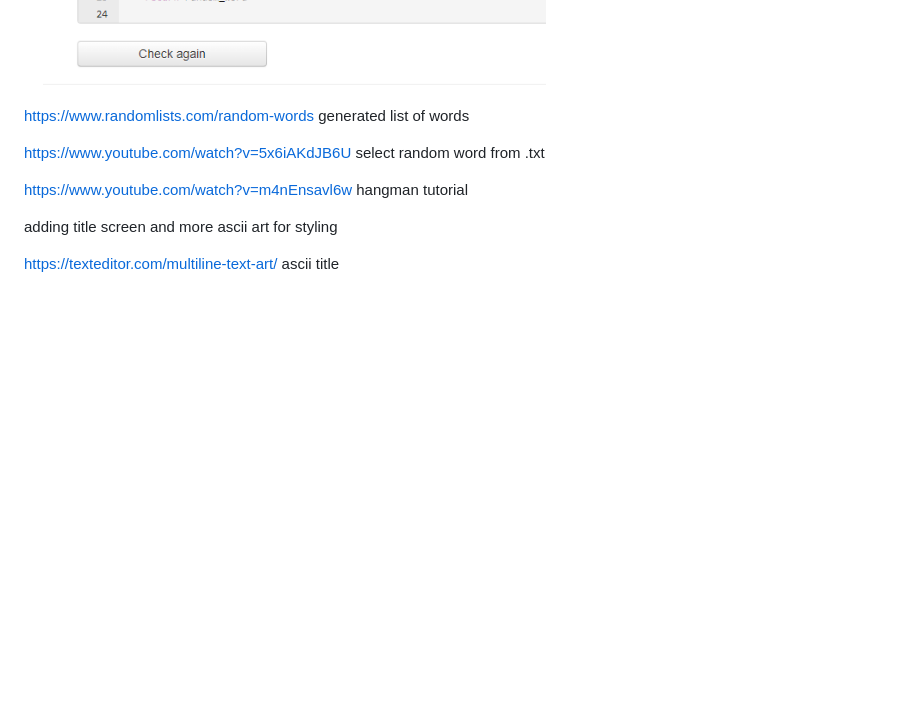
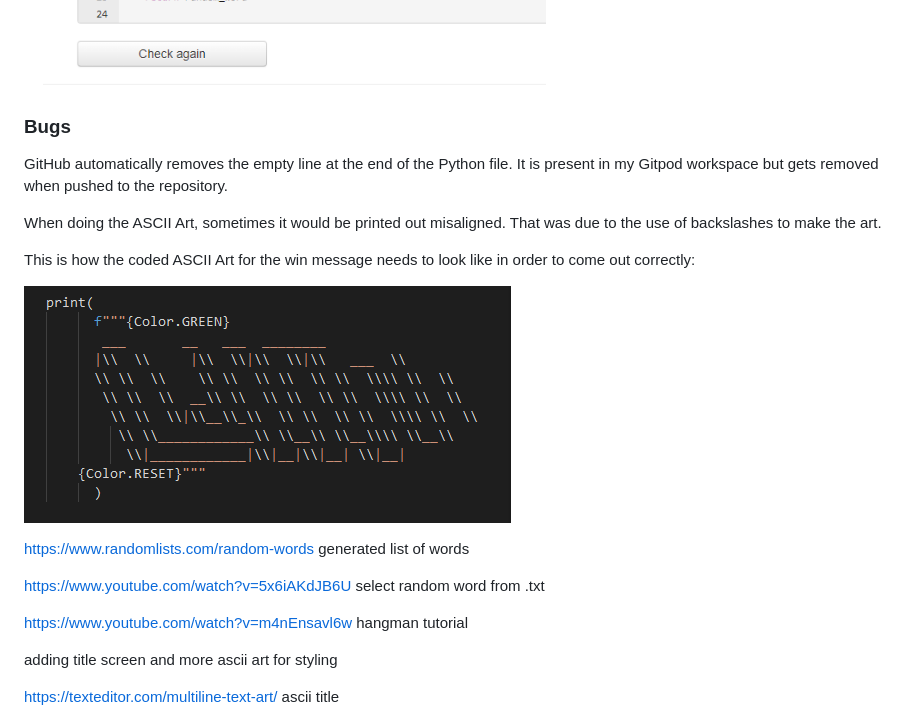
Before and after one commit to saltta/hangman-game, a Markdown page: README.md, the part around the change. Rendered like a GitHub page; pictures changed too: assets/images/wincode.png (added); blank space fills up the shorter version.

Commit message:
bugs added

```diff
--- a/README.md
+++ b/README.md
@@ -127,6 +127,16 @@ PEP8 results:
 
 ![PEP8 Python Code No Errors](assets/images/pep8.png)
 
+### Bugs
+
+GitHub automatically removes the empty line at the end of the Python file. It is present in my Gitpod workspace but gets removed when pushed to the repository.
+
+When doing the ASCII Art, sometimes it would be printed out misaligned. That was due to the use of backslashes to make the art.
+
+This is how the coded ASCII Art for the win message needs to look like in order to come out correctly:
+
+![ASCII Win Code](assets/images/wincode.png)
+
 
 
 
```
